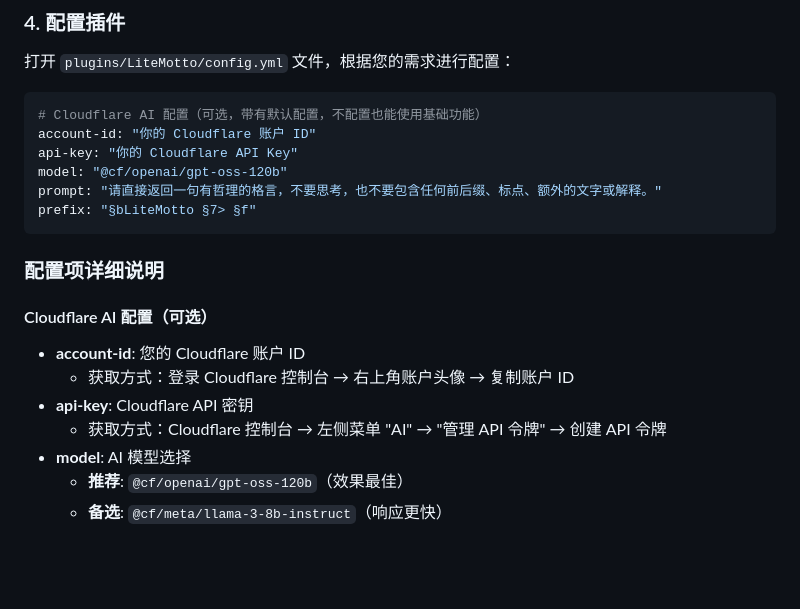
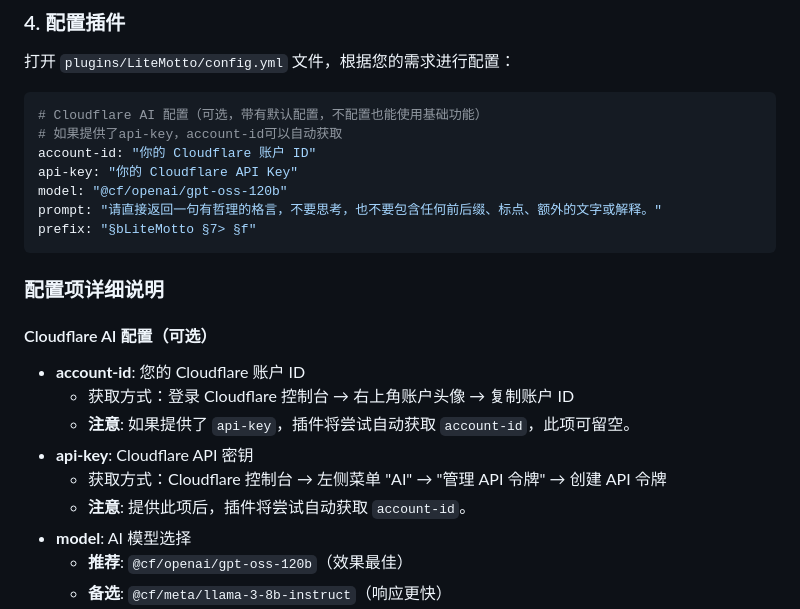
Before and after one commit to baicaizhale/LiteMotto, a Markdown page: README.md, the part around the change. Drawn GitHub-style; blank space fills up the shorter version.

Commit message:
docs: 更新README.md中Cloudflare AI配置说明

````diff
--- a/README.md
+++ b/README.md
@@ -59,6 +59,7 @@ LiteMotto 是一个 **Minecraft Spigot 插件**，可以在玩家加入服务器
 
 ```yaml
 # Cloudflare AI 配置（可选，带有默认配置，不配置也能使用基础功能）
+# 如果提供了api-key，account-id可以自动获取
 account-id: "你的 Cloudflare 账户 ID"
 api-key: "你的 Cloudflare API Key"
 model: "@cf/openai/gpt-oss-120b"
@@ -71,8 +72,10 @@ prefix: "§bLiteMotto §7> §f"
 #### Cloudflare AI 配置（可选）
 - **account-id**: 您的 Cloudflare 账户 ID
   - 获取方式：登录 Cloudflare 控制台 → 右上角账户头像 → 复制账户 ID
+  - **注意**: 如果提供了 `api-key`，插件将尝试自动获取 `account-id`，此项可留空。
 - **api-key**: Cloudflare API 密钥
   - 获取方式：Cloudflare 控制台 → 左侧菜单 "AI" → "管理 API 令牌" → 创建 API 令牌
+  - **注意**: 提供此项后，插件将尝试自动获取 `account-id`。
 - **model**: AI 模型选择
   - **推荐**: `@cf/openai/gpt-oss-120b`（效果最佳）
   - **备选**: `@cf/meta/llama-3-8b-instruct`（响应更快）
````
